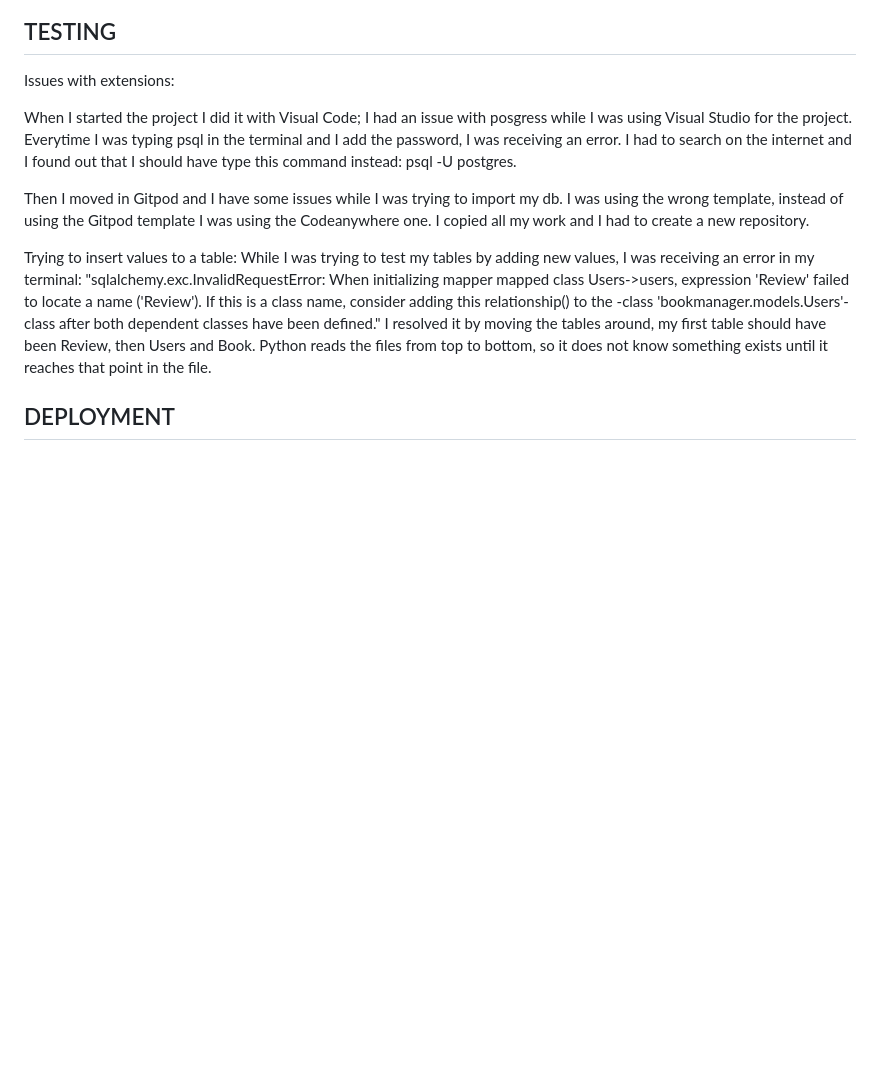
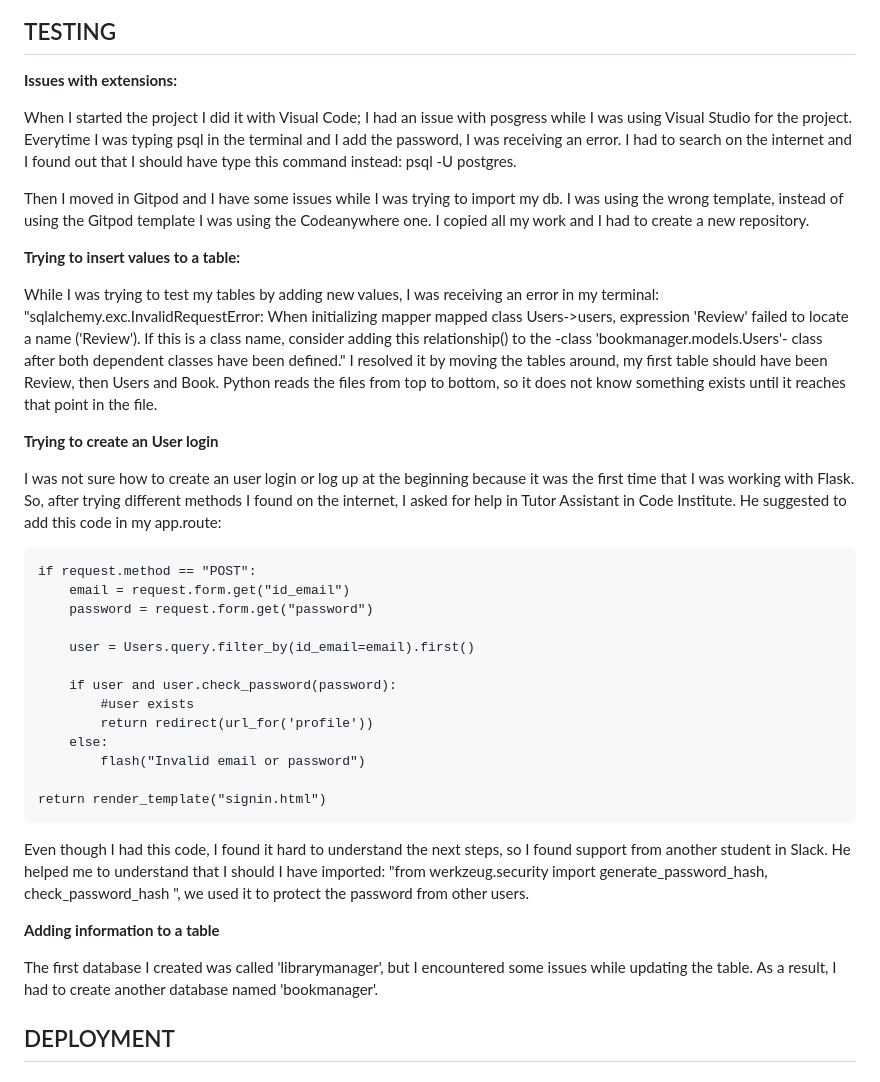
Before and after one commit to susanaviruglio/we-love-reading, a Markdown page: README.md, the part around one of its changes. Rendered like a GitHub page; blank space fills up the shorter version.

```diff
--- a/README.md
+++ b/README.md
@@ -38,14 +61,42 @@ Build a book review and recommendation site.
 
 ## TESTING
 
-Issues with extensions:
+**Issues with extensions:**
 
 When I started the project I did it with Visual Code; I had an issue with posgress while I was using Visual Studio for the project. Everytime I was typing psql in the terminal and I add the password, I was receiving an error. I had to search on the internet and I found out that I should have type this command instead: psql -U postgres.
 
 Then I moved in Gitpod and I have some issues while I was trying to import my db. I was using the wrong template, instead of using the Gitpod template I was using the Codeanywhere one. I copied all my work and I had to create a new repository.
 
-Trying to insert values to a table:
+**Trying to insert values to a table:**
+
 While I was trying to test my tables by adding new values, I was receiving an error in my terminal: "sqlalchemy.exc.InvalidRequestError: When initializing mapper mapped class Users->users, expression 'Review' failed to locate a name ('Review'). If this is a class name, consider adding this relationship() to the -class 'bookmanager.models.Users'- class after both dependent classes have been defined." I resolved it by moving the tables around, my first table should have been Review, then Users and Book. Python reads the files from top to bottom, so it does not know something exists until it reaches that point in the file.
+
+**Trying to create an User login**
+
+I was not sure how to create an user login or log up at the beginning because it was the first time that I was working with Flask. So, after trying different methods I found on the internet, I asked for help in Tutor Assistant in Code Institute. He suggested to add this code in my app.route:
+
+
+    if request.method == "POST":
+        email = request.form.get("id_email")
+        password = request.form.get("password")
+
+        user = Users.query.filter_by(id_email=email).first()
+
+        if user and user.check_password(password):
+            #user exists
+            return redirect(url_for('profile'))
+        else:
+            flash("Invalid email or password")
+
+    return render_template("signin.html")
+
+Even though I had this code, I found it hard to understand the next steps, so I found support from another student in Slack. He helped me to understand that I should I have imported:
+"from werkzeug.security import generate_password_hash, check_password_hash ", we used it to protect the password from other users.
+
+
+**Adding information to a table**
+
+The first database I created was called 'librarymanager', but I encountered some issues while updating the table. As a result, I had to create another database named 'bookmanager'.
 
 ## DEPLOYMENT
 
```
Also changed, not shown: other parts of README.md (+52 -8 lines).
